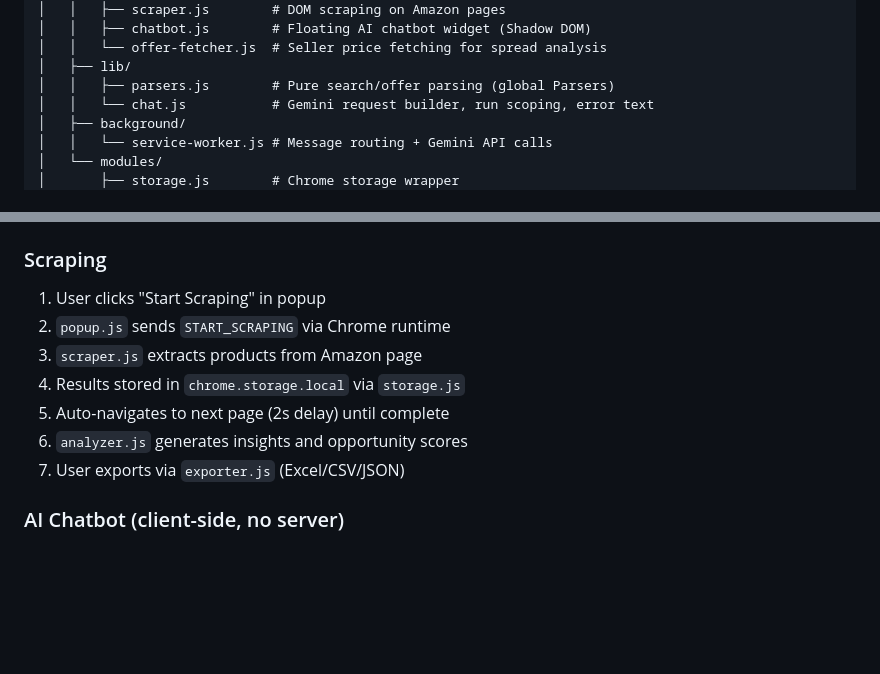
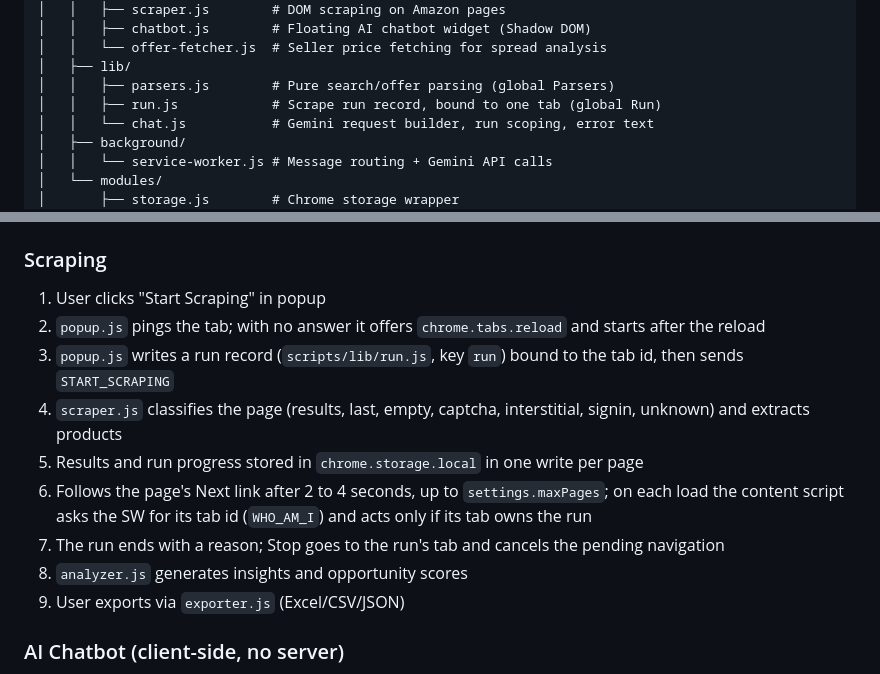
Before and after one commit to EnesYilmazcode/AmazonSellerScraper, a Markdown page: CLAUDE.md, 2 parts joined by grey strips. GitHub-like rendering; blank space fills up the shorter version.

```diff
--- a/CLAUDE.md
+++ b/CLAUDE.md
@@ -21,6 +21,7 @@ AmazonSellerScraper/
 │   │   └── offer-fetcher.js  # Seller price fetching for spread analysis
 │   ├── lib/
 │   │   ├── parsers.js        # Pure search/offer parsing (global Parsers)
+│   │   ├── run.js            # Scrape run record, bound to one tab (global Run)
 │   │   └── chat.js           # Gemini request builder, run scoping, error text
 │   ├── background/
 │   │   └── service-worker.js # Message routing + Gemini API calls
@@ -71,12 +72,14 @@ AmazonSellerScraper/
 ### Scraping
 
 1. User clicks "Start Scraping" in popup
-2. `popup.js` sends `START_SCRAPING` via Chrome runtime
-3. `scraper.js` extracts products from Amazon page
-4. Results stored in `chrome.storage.local` via `storage.js`
-5. Auto-navigates to next page (2s delay) until complete
-6. `analyzer.js` generates insights and opportunity scores
-7. User exports via `exporter.js` (Excel/CSV/JSON)
+2. `popup.js` pings the tab; with no answer it offers `chrome.tabs.reload` and starts after the reload
+3. `popup.js` writes a run record (`scripts/lib/run.js`, key `run`) bound to the tab id, then sends `START_SCRAPING`
+4. `scraper.js` classifies the page (results, last, empty, captcha, interstitial, signin, unknown) and extracts products
+5. Results and run progress stored in `chrome.storage.local` in one write per page
+6. Follows the page's Next link after 2 to 4 seconds, up to `settings.maxPages`; on each load the content script asks the SW for its tab id (`WHO_AM_I`) and acts only if its tab owns the run
+7. The run ends with a reason; Stop goes to the run's tab and cancels the pending navigation
+8. `analyzer.js` generates insights and opportunity scores
+9. User exports via `exporter.js` (Excel/CSV/JSON)
 
 ### AI Chatbot (client-side, no server)
 
```
Also changed, not shown: README.md (+9 -5 lines).
